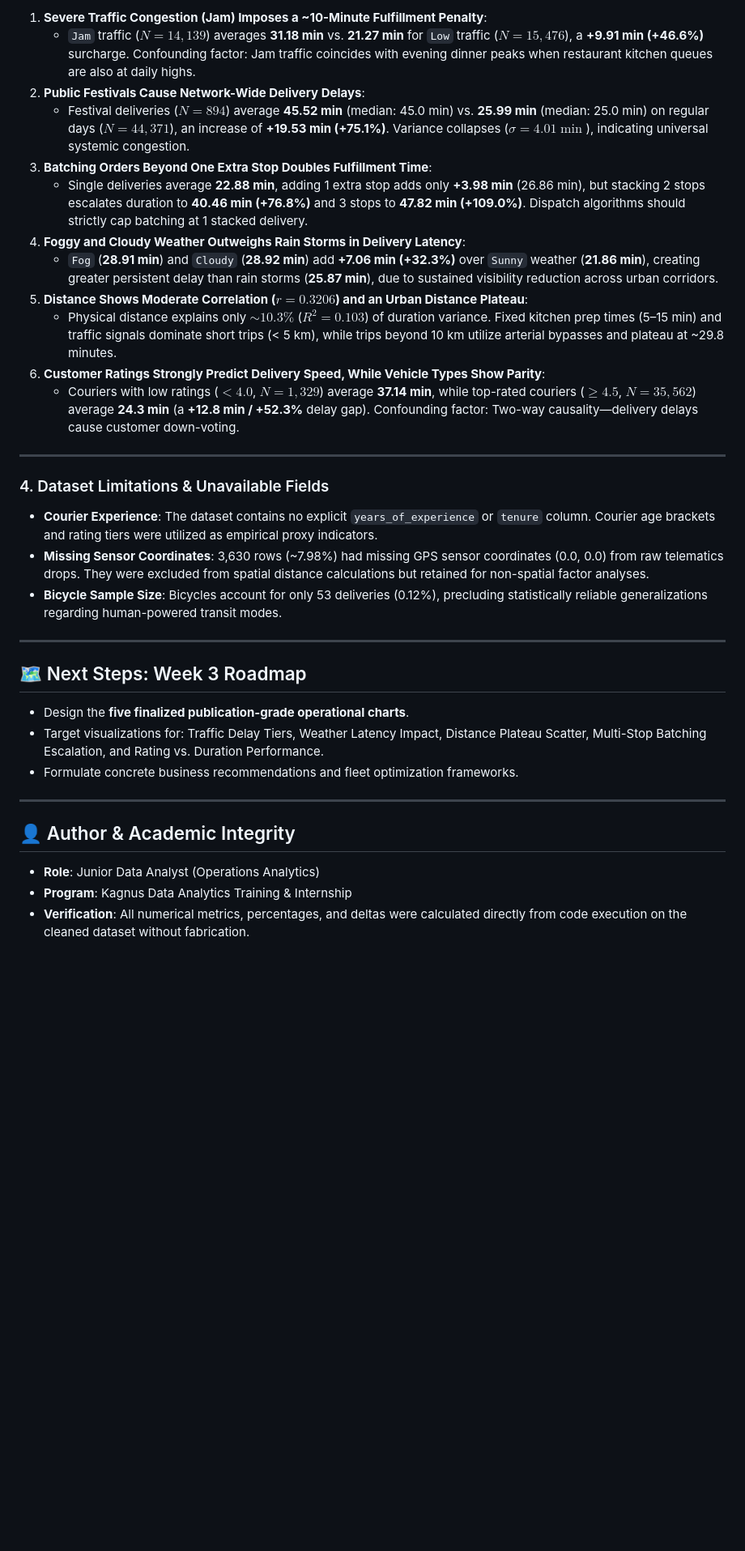
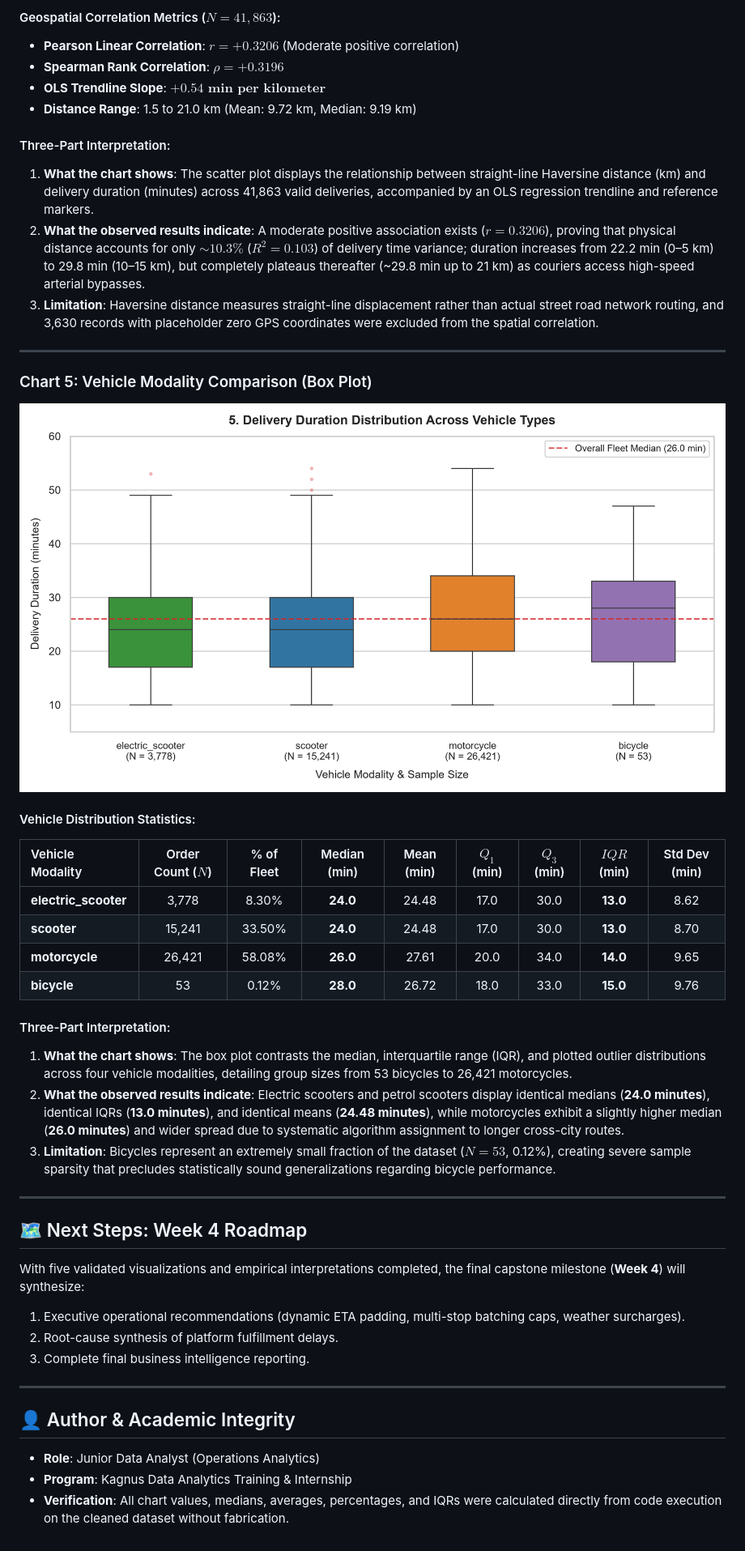
Before and after one commit to Rajagopalasai/food-delivery-data-analysis, a Markdown page: README.md, the part around one of its changes. Shown at 81% size. Rendered like a GitHub page; pictures changed too: visualizations/05_vehicle_comparison.png (added); blank space fills up the shorter version.

Commit message:
feat: complete Week 3 visualizations, five core charts, and empirical interpretations

```diff
--- a/README.md
+++ b/README.md
@@ -162,34 +150,44 @@ Using the cleaned target column `Time_taken (min)` across **45,493 completed del
 
-1. **Severe Traffic Congestion (Jam) Imposes a ~10-Minute Fulfillment Penalty**:
-   - `Jam` traffic ($N = 14,139$) averages **31.18 min** vs. **21.27 min** for `Low` traffic ($N = 15,476$), a **+9.91 min (+46.6%)** surcharge. Confounding factor: Jam traffic coincides with evening dinner peaks when restaurant kitchen queues are also at daily highs.
-2. **Public Festivals Cause Network-Wide Delivery Delays**:
-   - Festival deliveries ($N = 894$) average **45.52 min** (median: 45.0 min) vs. **25.99 min** (median: 25.0 min) on regular days ($N = 44,371$), an increase of **+19.53 min (+75.1%)**. Variance collapses ($\sigma = 4.01\min$), indicating universal systemic congestion.
-3. **Batching Orders Beyond One Extra Stop Doubles Fulfillment Time**:
-   - Single deliveries average **22.88 min**, adding 1 extra stop adds only **+3.98 min** (26.86 min), but stacking 2 stops escalates duration to **40.46 min (+76.8%)** and 3 stops to **47.82 min (+109.0%)**. Dispatch algorithms should strictly cap batching at 1 stacked delivery.
-4. **Foggy and Cloudy Weather Outweighs Rain Storms in Delivery Latency**:
-   - `Fog` (**28.91 min**) and `Cloudy` (**28.92 min**) add **+7.06 min (+32.3%)** over `Sunny` weather (**21.86 min**), creating greater persistent delay than rain storms (**25.87 min**), due to sustained visibility reduction across urban corridors.
-5. **Distance Shows Moderate Correlation ($r = 0.3206$) and an Urban Distance Plateau**:
-   - Physical distance explains only $\sim 10.3\%$ ($R^2 = 0.103$) of duration variance. Fixed kitchen prep times (5–15 min) and traffic signals dominate short trips (< 5 km), while trips beyond 10 km utilize arterial bypasses and plateau at ~29.8 minutes.
-6. **Customer Ratings Strongly Predict Delivery Speed, While Vehicle Types Show Parity**:
-   - Couriers with low ratings ($< 4.0$, $N = 1,329$) average **37.14 min**, while top-rated couriers ($\ge 4.5$, $N = 35,562$) average **24.3 min** (a **+12.8 min / +52.3%** delay gap). Confounding factor: Two-way causality—delivery delays cause customer down-voting.
+#### Geospatial Correlation Metrics ($N = 41,863$):
+- **Pearson Linear Correlation**: $r = \mathbf{+0.3206}$ (Moderate positive correlation)
+- **Spearman Rank Correlation**: $\rho = \mathbf{+0.3196}$
+- **OLS Trendline Slope**: $\mathbf{+0.54\text{ min per kilometer}}$
+- **Distance Range**: 1.5 to 21.0 km (Mean: 9.72 km, Median: 9.19 km)
+
+#### Three-Part Interpretation:
+1. **What the chart shows**: The scatter plot displays the relationship between straight-line Haversine distance (km) and delivery duration (minutes) across 41,863 valid deliveries, accompanied by an OLS regression trendline and reference markers.
+2. **What the observed results indicate**: A moderate positive association exists ($r = 0.3206$), proving that physical distance accounts for only $\sim 10.3\%$ ($R^2 = 0.103$) of delivery time variance; duration increases from 22.2 min (0–5 km) to 29.8 min (10–15 km), but completely plateaus thereafter (~29.8 min up to 21 km) as couriers access high-speed arterial bypasses.
+3. **Limitation**: Haversine distance measures straight-line displacement rather than actual street road network routing, and 3,630 records with placeholder zero GPS coordinates were excluded from the spatial correlation.
 
 ---
 
-### 4. Dataset Limitations & Unavailable Fields
-- **Courier Experience**: The dataset contains no explicit `years_of_experience` or `tenure` column. Courier age brackets and rating tiers were utilized as empirical proxy indicators.
-- **Missing Sensor Coordinates**: 3,630 rows (~7.98%) had missing GPS sensor coordinates (0.0, 0.0) from raw telematics drops. They were excluded from spatial distance calculations but retained for non-spatial factor analyses.
-- **Bicycle Sample Size**: Bicycles account for only 53 deliveries (0.12%), precluding statistically reliable generalizations regarding human-powered transit modes.
+### Chart 5: Vehicle Modality Comparison (Box Plot)
+![Chart 5: Vehicle Comparison](visualizations/05_vehicle_comparison.png)
+
+#### Vehicle Distribution Statistics:
+| Vehicle Modality | Order Count ($N$) | % of Fleet | Median (min) | Mean (min) | $Q_1$ (min) | $Q_3$ (min) | $IQR$ (min) | Std Dev (min) |
+| :--- | :---: | :---: | :---: | :---: | :---: | :---: | :---: | :---: |
+| **electric_scooter** | 3,778 | 8.30% | **24.0** | 24.48 | 17.0 | 30.0 | **13.0** | 8.62 |
+| **scooter** | 15,241 | 33.50% | **24.0** | 24.48 | 17.0 | 30.0 | **13.0** | 8.70 |
+| **motorcycle** | 26,421 | 58.08% | **26.0** | 27.61 | 20.0 | 34.0 | **14.0** | 9.65 |
+| **bicycle** | 53 | 0.12% | **28.0** | 26.72 | 18.0 | 33.0 | **15.0** | 9.76 |
+
+#### Three-Part Interpretation:
+1. **What the chart shows**: The box plot contrasts the median, interquartile range (IQR), and plotted outlier distributions across four vehicle modalities, detailing group sizes from 53 bicycles to 26,421 motorcycles.
+2. **What the observed results indicate**: Electric scooters and petrol scooters display identical medians (**24.0 minutes**), identical IQRs (**13.0 minutes**), and identical means (**24.48 minutes**), while motorcycles exhibit a slightly higher median (**26.0 minutes**) and wider spread due to systematic algorithm assignment to longer cross-city routes.
+3. **Limitation**: Bicycles represent an extremely small fraction of the dataset ($N = 53$, 0.12%), creating severe sample sparsity that precludes statistically sound generalizations regarding bicycle performance.
 
 ---
 
-## 🗺️ Next Steps: Week 3 Roadmap
-- Design the **five finalized publication-grade operational charts**.
-- Target visualizations for: Traffic Delay Tiers, Weather Latency Impact, Distance Plateau Scatter, Multi-Stop Batching Escalation, and Rating vs. Duration Performance.
-- Formulate concrete business recommendations and fleet optimization frameworks.
+## 🗺️ Next Steps: Week 4 Roadmap
+With five validated visualizations and empirical interpretations completed, the final capstone milestone (**Week 4**) will synthesize:
+1. Executive operational recommendations (dynamic ETA padding, multi-stop batching caps, weather surcharges).
+2. Root-cause synthesis of platform fulfillment delays.
+3. Complete final business intelligence reporting.
 
 ---
 
 ## 👤 Author & Academic Integrity
 - **Role**: Junior Data Analyst (Operations Analytics)
 - **Program**: Kagnus Data Analytics Training & Internship
-- **Verification**: All numerical metrics, percentages, and deltas were calculated directly from code execution on the cleaned dataset without fabrication.
+- **Verification**: All chart values, medians, averages, percentages, and IQRs were calculated directly from code execution on the cleaned dataset without fabrication.
```
Also changed, not shown: other parts of README.md (+53 -65 lines), visualizations/01_delivery_duration_distribution.png (added), visualizations/02_traffic_comparison.png (added), visualizations/03_weather_comparison.png (added), visualizations/04_distance_vs_duration.png (added), 1 other file.
